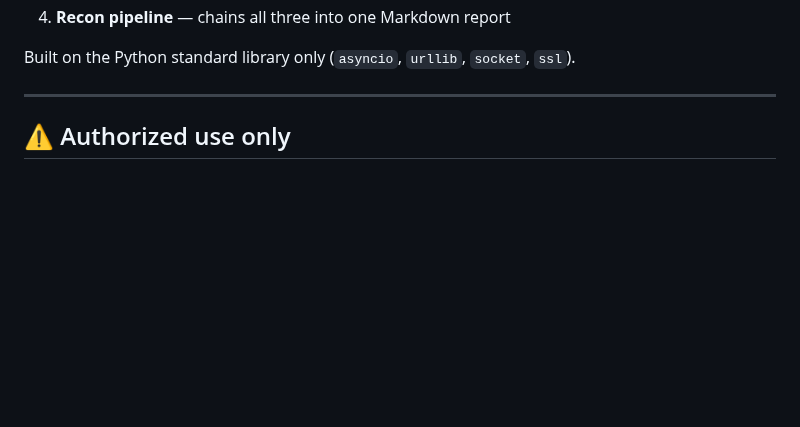
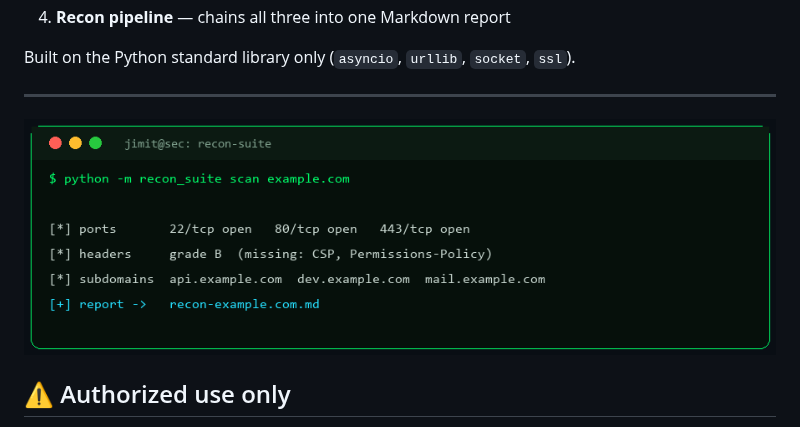
Before and after one commit to JIMIT-PARIKH-01/recon-suite, a Markdown page: README.md, the part around the change. Drawn GitHub-style; pictures changed too: docs/demo.png (added); blank space fills up the shorter version.

Commit message:
docs: add terminal demo image + SECURITY.md (responsible use + disclosure)
Co-Authored-By: Claude Opus 4.8 <noreply@anthropic.com>

```diff
--- a/README.md
+++ b/README.md
@@ -14,6 +14,8 @@ four tools in one, with a **GUI and a CLI**:
 Built on the Python standard library only (`asyncio`, `urllib`, `socket`, `ssl`).
 
 ---
+
+![demo](docs/demo.png)
 
 ## ⚠️ Authorized use only
 
```
Also changed, not shown: SECURITY.md (added, +16 -0 lines).
